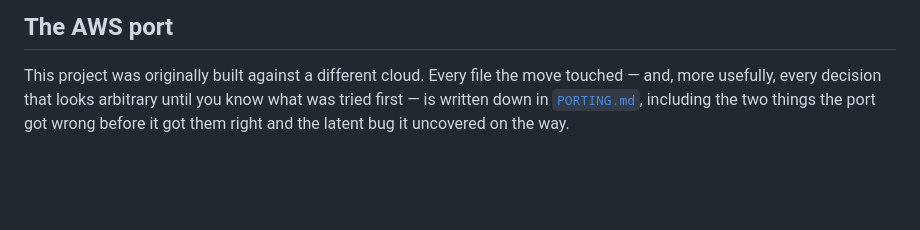
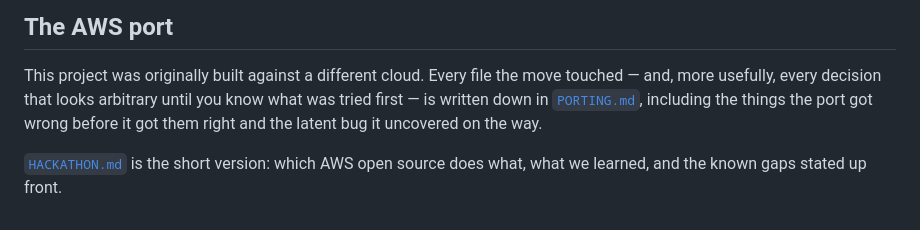
Before and after one commit to Daksha1611/AWS_, a Markdown page: README.md, the part around the change. GitHub-like rendering; blank space fills up the shorter version.

Commit message:
docs: link the submission notes from the README

```diff
--- a/README.md
+++ b/README.md
@@ -697,5 +697,8 @@ work this design borrows from are recorded in [`NOTICE`](NOTICE).
 This project was originally built against a different cloud. Every file the move
 touched — and, more usefully, every decision that looks arbitrary until you know
 what was tried first — is written down in [`PORTING.md`](PORTING.md), including
-the two things the port got wrong before it got them right and the latent bug it
+the things the port got wrong before it got them right and the latent bug it
 uncovered on the way.
+
+[`HACKATHON.md`](HACKATHON.md) is the short version: which AWS open source does
+what, what we learned, and the known gaps stated up front.
```
